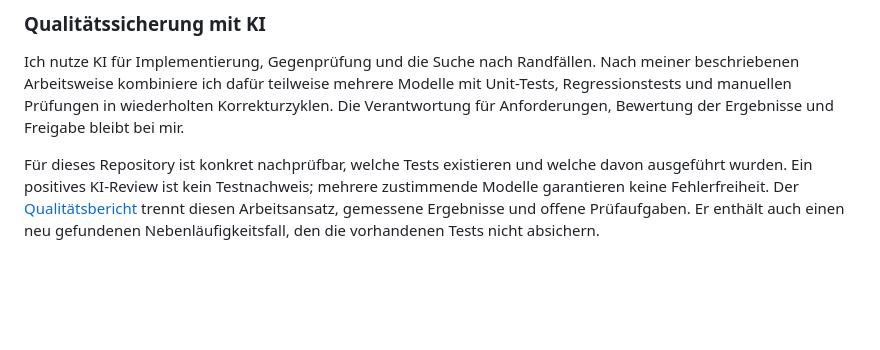
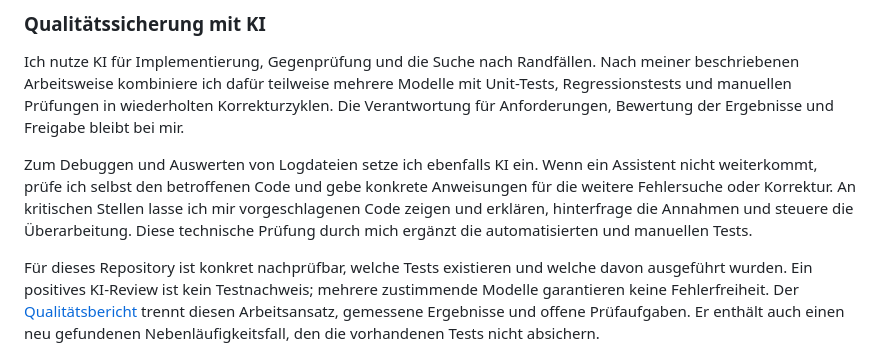
Before and after one commit to tnickel/cobol-corebank, a Markdown page: README.md, the part around the change. GitHub-like rendering; blank space fills up the shorter version.

```diff
--- a/README.md
+++ b/README.md
@@ -198,6 +198,8 @@ Die Suite enthält **5 Simulator-Tests gegen eine Mock-Bank**, **5 Server-Integr
 
 Ich nutze KI für Implementierung, Gegenprüfung und die Suche nach Randfällen. Nach meiner beschriebenen Arbeitsweise kombiniere ich dafür teilweise mehrere Modelle mit Unit-Tests, Regressionstests und manuellen Prüfungen in wiederholten Korrekturzyklen. Die Verantwortung für Anforderungen, Bewertung der Ergebnisse und Freigabe bleibt bei mir.
 
+Zum Debuggen und Auswerten von Logdateien setze ich ebenfalls KI ein. Wenn ein Assistent nicht weiterkommt, prüfe ich selbst den betroffenen Code und gebe konkrete Anweisungen für die weitere Fehlersuche oder Korrektur. An kritischen Stellen lasse ich mir vorgeschlagenen Code zeigen und erklären, hinterfrage die Annahmen und steuere die Überarbeitung. Diese technische Prüfung durch mich ergänzt die automatisierten und manuellen Tests.
+
 Für dieses Repository ist konkret nachprüfbar, welche Tests existieren und welche davon ausgeführt wurden. Ein positives KI-Review ist kein Testnachweis; mehrere zustimmende Modelle garantieren keine Fehlerfreiheit. Der [Qualitätsbericht](doc/QUALITY_ASSURANCE.md) trennt diesen Arbeitsansatz, gemessene Ergebnisse und offene Prüfaufgaben. Er enthält auch einen neu gefundenen Nebenläufigkeitsfall, den die vorhandenen Tests nicht absichern.
 
 ---
```
Also changed, not shown: doc/QUALITY_ASSURANCE.md (+3 -1 lines).
